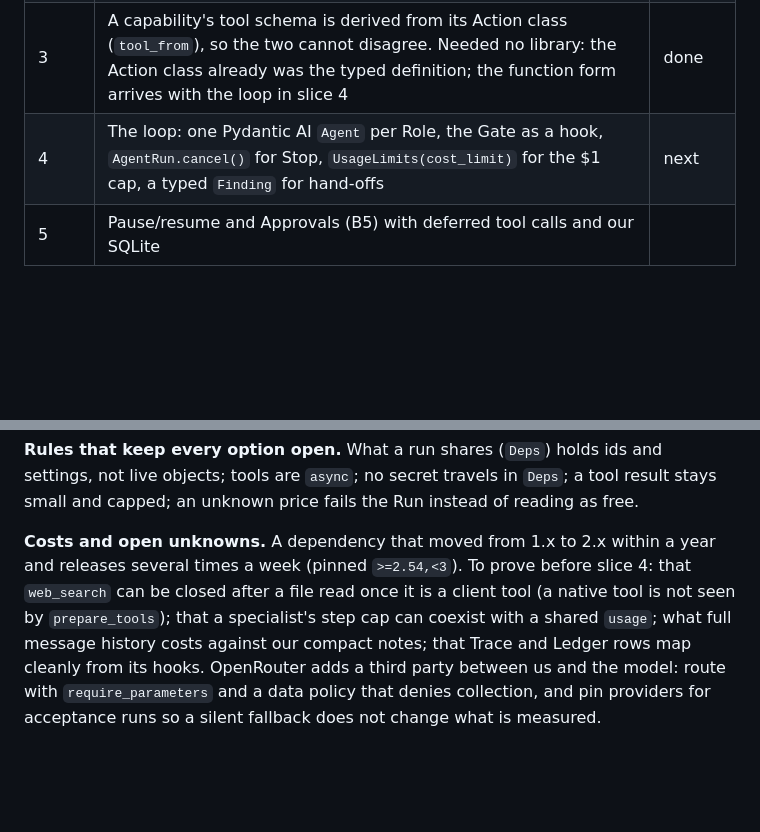
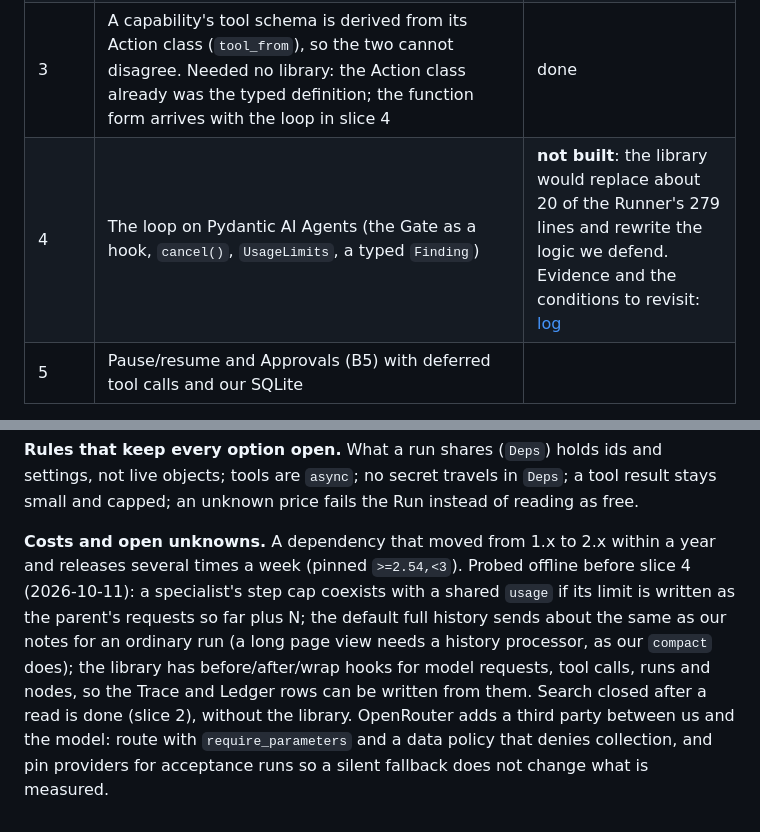
Before and after one commit to orijeet100/Stepout-AI, a Markdown page: docs/adr/0011-pydantic-ai-as-the-plumbing.md, 2 parts joined by grey strips. GitHub-like rendering; blank space fills up the shorter version.

```diff
--- a/docs/adr/0011-pydantic-ai-as-the-plumbing.md
+++ b/docs/adr/0011-pydantic-ai-as-the-plumbing.md
@@ -9,7 +9,7 @@ Status: accepted · 2026-10-09 · Refines [0001](0001-from-scratch.md) (its "rev
 | 1 | The Model port gets a second adapter on `pydantic_ai.direct.model_request`; tiers are re-pointed by `STEPOUT_STRONG_MODEL` / `STEPOUT_CHEAP_MODEL` | done |
 | 2 | `web_search` becomes an ordinary capability that goes through the Gate like every other; a small `Searcher` hand makes one provider search per call (it was a server-side tool inside the model call, and skipped the Gate) | done |
 | 3 | A capability's tool schema is derived from its Action class (`tool_from`), so the two cannot disagree. Needed no library: the Action class already was the typed definition; the function form arrives with the loop in slice 4 | done |
-| 4 | The loop: one Pydantic AI `Agent` per Role, the Gate as a hook, `AgentRun.cancel()` for Stop, `UsageLimits(cost_limit)` for the $1 cap, a typed `Finding` for hand-offs | next |
+| 4 | The loop on Pydantic AI Agents (the Gate as a hook, `cancel()`, `UsageLimits`, a typed `Finding`) | **not built**: the library would replace about 20 of the Runner's 279 lines and rewrite the logic we defend. Evidence and the conditions to revisit: [log](../log/2026-10-11-slice-4-the-loop-on-pydantic-ai-agents-is-not-built-about-20-l.md) |
 | 5 | Pause/resume and Approvals (B5) with deferred tool calls and our SQLite | |
 
 **Stays ours, whatever the library does:** the Gate's rules and the taint rule, the hands and their own limits (Fetcher, Browser, Files, Reader, redaction), the Ledger and Trace, the front door, the web channel, every Role's prompt. These are the parts the project measures and defends ([0001](0001-from-scratch.md)); the library replaces plumbing under them.
@@ -20,4 +20,4 @@ Status: accepted · 2026-10-09 · Refines [0001](0001-from-scratch.md) (its "rev
 
 **Rules that keep every option open.** What a run shares (`Deps`) holds ids and settings, not live objects; tools are `async`; no secret travels in `Deps`; a tool result stays small and capped; an unknown price fails the Run instead of reading as free.
 
-**Costs and open unknowns.** A dependency that moved from 1.x to 2.x within a year and releases several times a week (pinned `>=2.54,<3`). To prove before slice 4: that `web_search` can be closed after a file read once it is a client tool (a native tool is not seen by `prepare_tools`); that a specialist's step cap can coexist with a shared `usage`; what full message history costs against our compact notes; that Trace and Ledger rows map cleanly from its hooks. OpenRouter adds a third party between us and the model: route with `require_parameters` and a data policy that denies collection, and pin providers for acceptance runs so a silent fallback does not change what is measured.
+**Costs and open unknowns.** A dependency that moved from 1.x to 2.x within a year and releases several times a week (pinned `>=2.54,<3`). Probed offline before slice 4 (2026-10-11): a specialist's step cap coexists with a shared `usage` if its limit is written as the parent's requests so far plus N; the default full history sends about the same as our notes for an ordinary run (a long page view needs a history processor, as our `compact` does); the library has before/after/wrap hooks for model requests, tool calls, runs and nodes, so the Trace and Ledger rows can be written from them. Search closed after a read is done (slice 2), without the library. OpenRouter adds a third party between us and the model: route with `require_parameters` and a data policy that denies collection, and pin providers for acceptance runs so a silent fallback does not change what is measured.
```
Also changed, not shown: docs/STATUS.md (+1 -1 lines), docs/log/2026-10-11-slice-4-the-loop-on-pydantic-ai-agents-is-not-built-about-20.md (added, +21 -0 lines).
